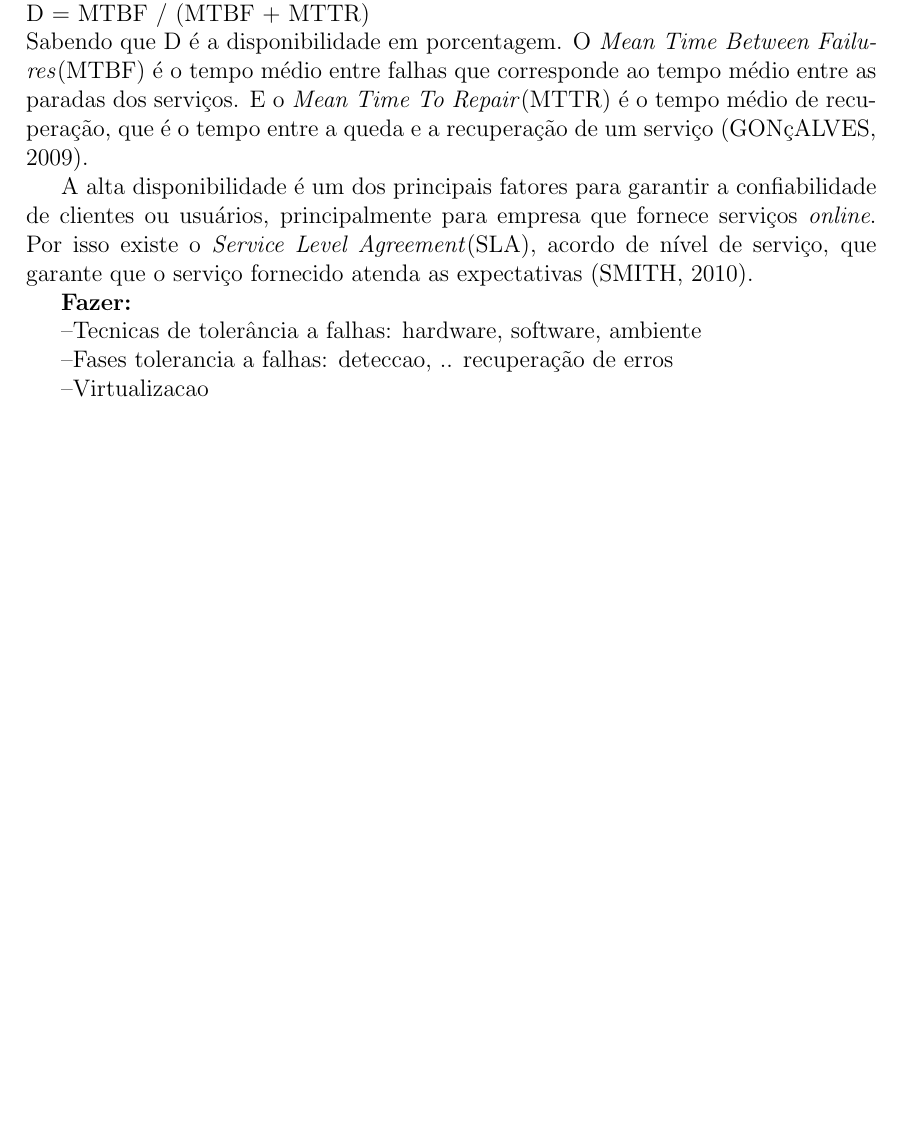
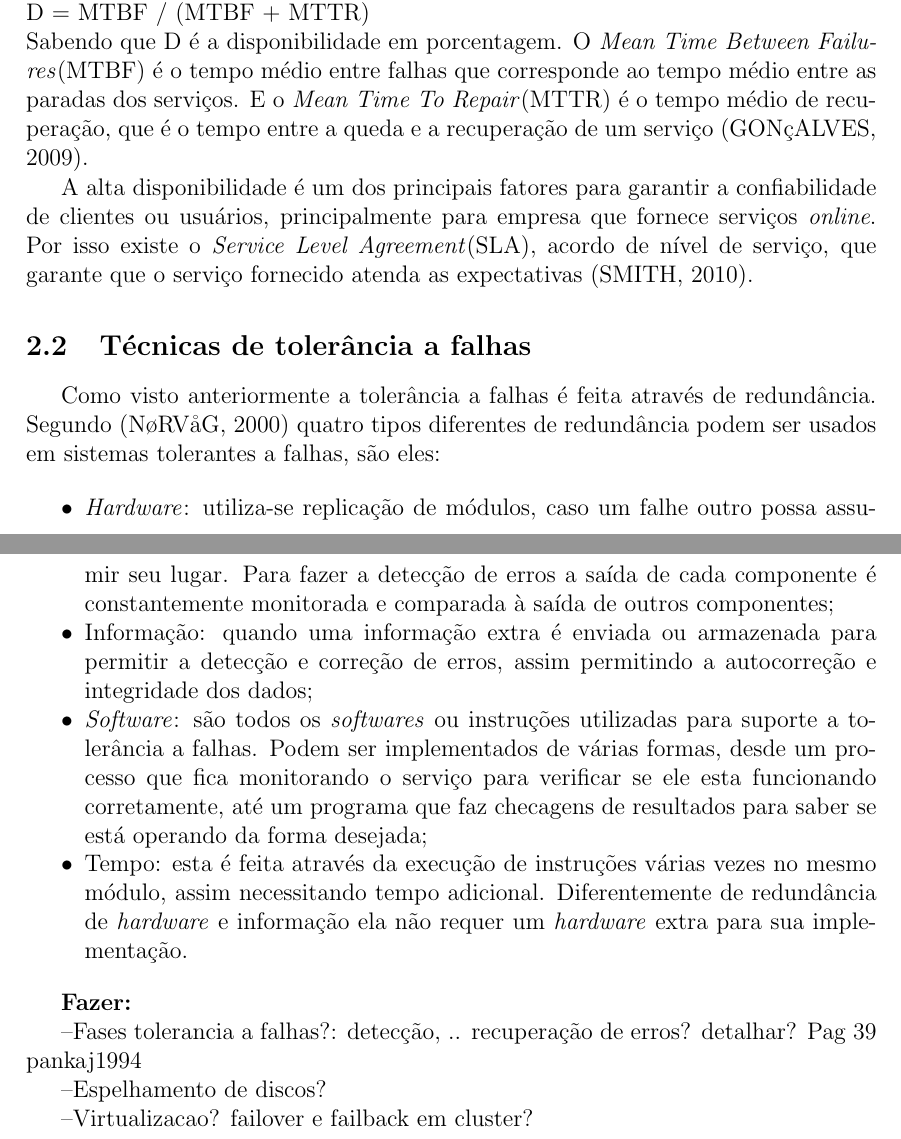
Before and after one commit to brunoemer/cluster-linux-high-availability-tcc, a LaTeX thesis (monografia/tcc.tex, which reads monografia/capitulos/capitulo2.tex): part of page 11 of 12 before the commit and two parts of pages 11 and 12 of 13 after it, the two joined at a grey line, cut so that both start at the same text, the shorter picture padded with empty space. Compiled offline with pdfLaTeX; a LaTeX package or settings file that is missing is left out.

Commit message:
Continuacao capitulo 2

```diff
--- a/monografia/capitulos/capitulo2.tex
+++ b/monografia/capitulos/capitulo2.tex
@@ -75,10 +77,32 @@ A alta disponibilidade é um dos principais fatores para garantir a confiabilida
 fornece serviços \textit{online}. Por isso existe o \textit{Service Level Agreement}(SLA), acordo de nível de serviço,
 que garante que o serviço fornecido atenda as expectativas \cite{smith2010}.
 
+\section{Técnicas de tolerância a falhas}
+
+Como visto anteriormente a tolerância a falhas é feita através de redundância. Segundo \cite{norvag2000} quatro tipos diferentes de redundância
+podem ser usados em sistemas tolerantes a falhas, são eles:
+\begin{itemize}
+ \item \textit{Hardware}: utiliza-se replicação de módulos, caso um falhe outro possa assumir seu lugar. Para fazer a detecção de erros
+ a saída de cada componente é constantemente monitorada e comparada à saída de outros componentes;
+ \item Informação: quando uma informação extra é enviada ou armazenada para permitir a detecção e correção de erros, assim permitindo
+ a autocorreção e integridade dos dados;
+ \item \textit{Software}: são todos os \textit{softwares} ou instruções utilizadas para suporte a tolerância a falhas. Podem ser implementados
+ de várias formas, desde um processo que fica monitorando o serviço para verificar se ele esta funcionando corretamente, até um programa
+ que faz checagens de resultados para saber se está operando da forma desejada;
+ \item Tempo: esta é feita através da execução de instruções várias vezes no mesmo módulo, assim necessitando tempo adicional.
+ Diferentemente de redundância de \textit{hardware} e informação ela não requer um \textit{hardware} extra para sua implementação.
+\end{itemize}
+
+
+
 \textbf{Fazer:}
 
---Tecnicas de tolerância a falhas: hardware, software, ambiente
+--Fases tolerancia a falhas?: detecção, .. recuperação de erros? detalhar? Pag 39 pankaj1994
 
---Fases tolerancia a falhas: deteccao, .. recuperação de erros
+--Espelhamento de discos?
 
---Virtualizacao
+--Virtualizacao? failover e failback em cluster?
+
+%\textit{Software} não possui falhas causadas por fatores físicos, ao contrário de \textit{hardware}.
+%Falhas em \textit{software} são causadas por erros no seu desenvolvimento, resultando assim em ``\textit{bugs}'' que geralmente
+%são causados por erros humanos.
```
Also changed, not shown: monografia/tcc.bib (+13 -0 lines), monografia/tcc.bbl, monografia/tcc.pdf, monografia/capitulos/capitulo2.tex (2 more changed lines), 8 other files.
